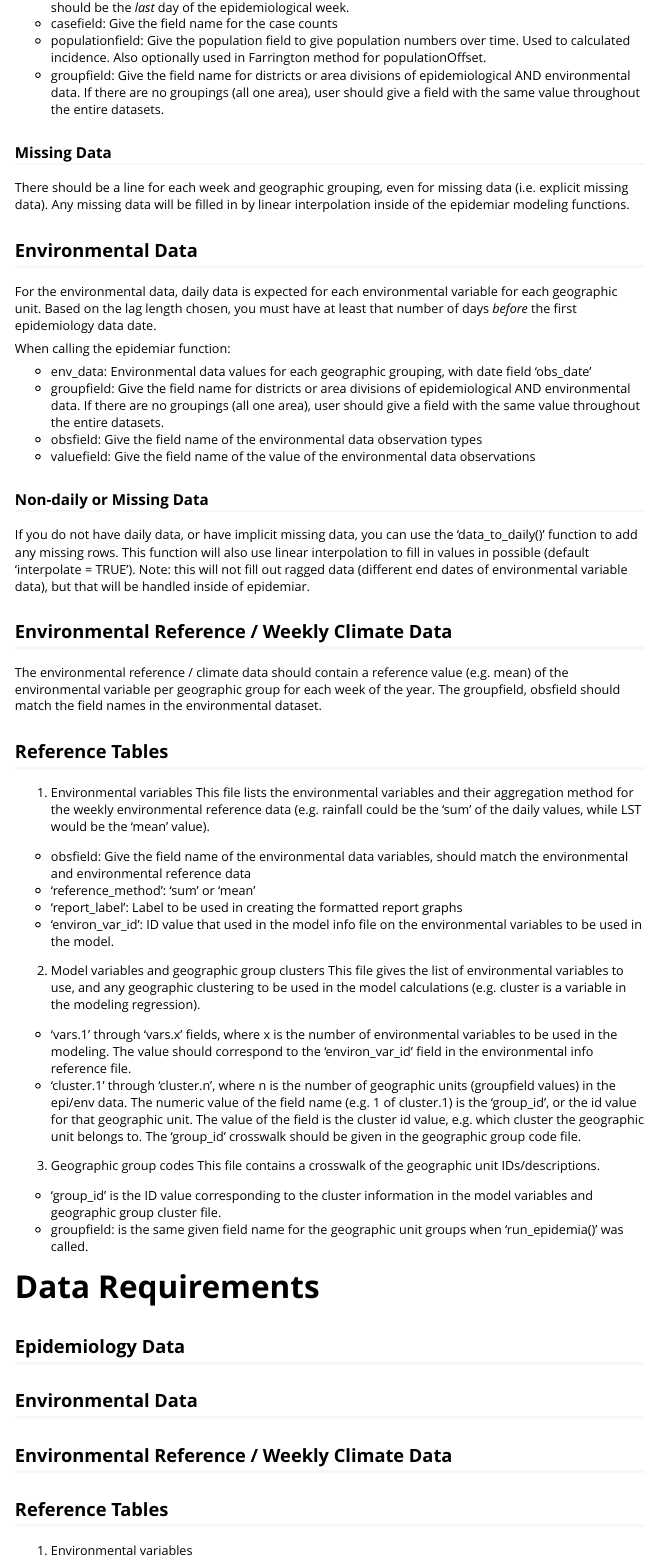
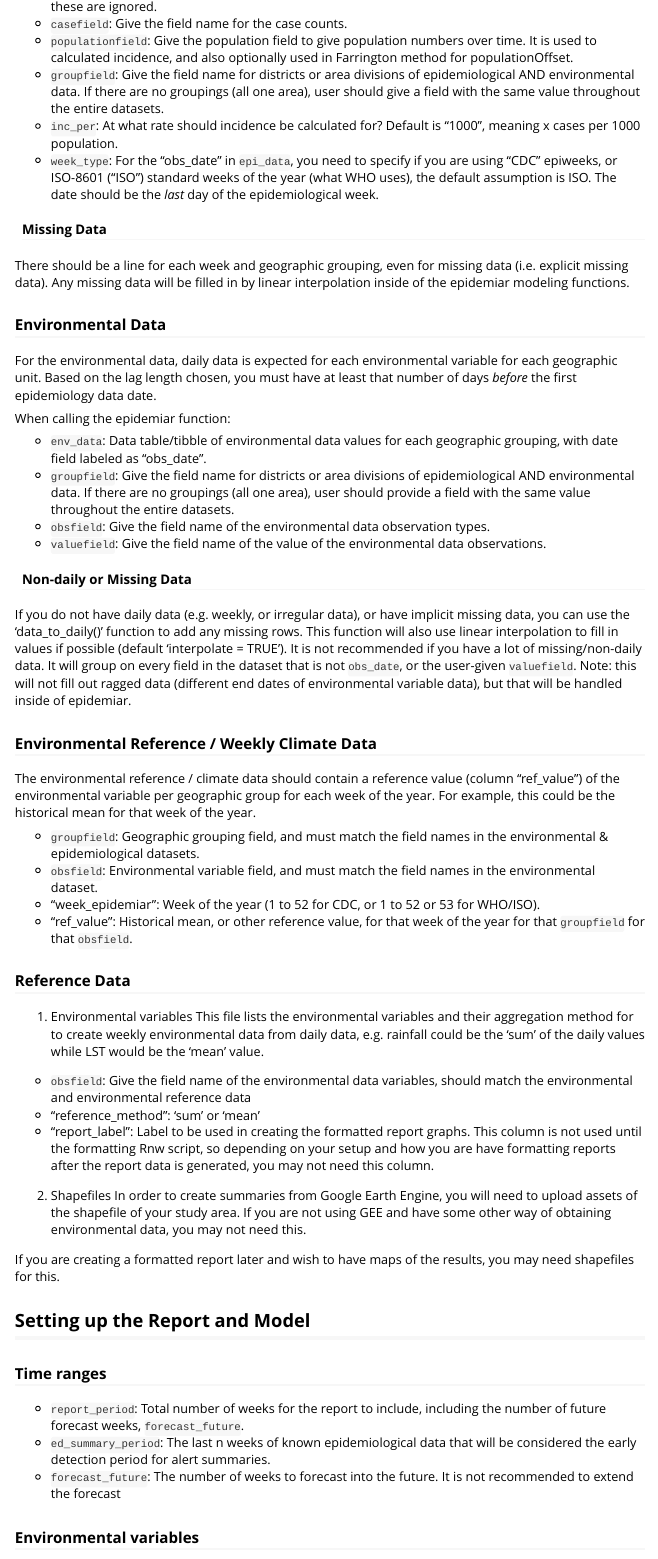
Before and after one commit to EcoGRAPH/epidemiar, an R Markdown document (vignettes/data-modeling.Rmd): the page in a window 1100 px wide, from 570 px down before the commit and from 670 px down after it. Rendered offline with R 4.5, knitr and Pandoc, with nearby package versions.

Commit message:
Expanding Data Format documentation to include parameters, etc.

```diff
--- a/vignettes/data-modeling.Rmd
+++ b/vignettes/data-modeling.Rmd
@@ -4,7 +4,7 @@ author: "Dawn Nekorchuk"
 date: "`r Sys.Date()`"
 output: rmarkdown::html_vignette
 vignette: >
-  %\VignetteIndexEntry{Vignette Title}
+  %\VignetteIndexEntry{Modeling Data and Parameters}
   %\VignetteEngine{knitr::rmarkdown}
   %\VignetteEncoding{UTF-8}
 ---
@@ -35,3 +38,0 @@ When calling the epidemiar function:
-* casefield: Give the field name for the case counts
-* populationfield:  Give the population field to give population numbers over time. Used to calculated incidence. Also optionally used in Farrington method for populationOffset.
-* groupfield:  Give the field name for districts or area divisions of epidemiological AND environmental data. If there are no groupings (all one area), user should give a field with the same value throughout the entire datasets.
@@ -38,36 +40,64 @@ When calling the epidemiar function:
+* `casefield`: Give the field name for the case counts.
+* `populationfield`:  Give the population field to give population numbers over time. It is used to calculated incidence, and also optionally used in Farrington method for populationOffset.
+* `groupfield`:  Give the field name for districts or area divisions of epidemiological AND environmental data. If there are no groupings (all one area), user should give a field with the same value throughout the entire datasets.
+* `inc_per`: At what rate should incidence be calculated for? Default is "1000", meaning x cases per 1000 population.
+* `week_type`: For the "obs_date" in `epi_data`, you need to specify if you are using "CDC" epiweeks, or ISO-8601 ("ISO") standard weeks of the year (what WHO uses), the default assumption is ISO. The date should be the _last_ day of the epidemiological week.
 
-### Missing Data
+#### Missing Data
 
 There should be a line for each week and geographic grouping, even for missing data (i.e. explicit missing data).
 Any missing data will be filled in by linear interpolation inside of the epidemiar modeling functions.
 
-## Environmental Data
+### Environmental Data
 
 For the environmental data, daily data is expected for each environmental variable for each geographic unit. Based on the lag length chosen, you must have at least that number of days _before_ the first epidemiology data date.
 
 When calling the epidemiar function:
 
-* env_data:  Environmental data values for each geographic grouping, with date field 'obs_date'
-* groupfield:  Give the field name for districts or area divisions of epidemiological AND environmental data. If there are no groupings (all one area), user should give a field with the same value throughout the entire datasets.
-* obsfield: Give the field name of the environmental data observation types
-* valuefield: Give the field name of the value of the environmental data observations
+* `env_data`:  Data table/tibble of environmental data values for each geographic grouping, with date field labeled as "obs_date".
+* `groupfield`:  Give the field name for districts or area divisions of epidemiological AND environmental data. If there are no groupings (all one area), user should provide a field with the same value throughout the entire datasets.
+* `obsfield`: Give the field name of the environmental data observation types.
+* `valuefield`: Give the field name of the value of the environmental data observations.
 
-### Non-daily or Missing Data
+#### Non-daily or Missing Data
 
-If you do not have daily data, or have implicit missing data, you can use the 'data_to_daily()' function to add any missing rows. This function will also use linear interpolation to fill in values in possible (default 'interpolate = TRUE').  Note: this will not fill out ragged data (different end dates of environmental variable data), but that will be handled inside of epidemiar.
+If you do not have daily data (e.g. weekly, or irregular data), or have implicit missing data, you can use the 'data_to_daily()' function to add any missing rows. This function will also use linear interpolation to fill in values if possible (default 'interpolate = TRUE').  It is not recommended if you have a lot of missing/non-daily data. It will group on every field in the dataset that is not `obs_date`, or the user-given `valuefield`. Note: this will not fill out ragged data (different end dates of environmental variable data), but that will be handled inside of epidemiar.
 
 
-## Environmental Reference / Weekly Climate Data
+### Environmental Reference / Weekly Climate Data
 
-The environmental reference / climate data should contain a reference value (e.g. mean) of the environmental variable per geographic group for each week of the year.
-The groupfield, obsfield should match the field names in the environmental dataset.
+The environmental reference / climate data should contain a reference value (column "ref_value") of the environmental variable per geographic group for each week of the year. For example, this could be the historical mean for that week of the year.
 
-## Reference Tables
+* `groupfield`: Geographic grouping field, and must match the field names in the environmental & epidemiological datasets.
+* `obsfield`: Environmental variable field, and must match the field names in the environmental dataset.
+* "week_epidemiar": Week of the year (1 to 52 for CDC, or 1 to 52 or 53 for WHO/ISO).
+* "ref_value": Historical mean, or other reference value, for that week of the year for that `groupfield` for that `obsfield`.
+
+
+### Reference Data
+
 1. Environmental variables
-This file lists the environmental variables and their aggregation method for the weekly environmental reference data (e.g. rainfall could be the 'sum' of the daily values, while LST would be the 'mean' value).
+This file lists the environmental variables and their aggregation method for to create weekly environmental data from daily data, e.g. rainfall could be the 'sum' of the daily values while LST would be the 'mean' value.
 
-* obsfield: Give the field name of the environmental data variables, should match the environmental and environmental reference data
-* 'reference_method': 'sum' or 'mean'
-* 'report_label': Label to be used in creating the formatted report graphs
-* 'environ_var_id': ID value that used in the model info file on the environmental variables to be used in the model.
+* `obsfield`: Give the field name of the environmental data variables, should match the environmental and environmental reference data
+* "reference_method": 'sum' or 'mean'
+* "report_label": Label to be used in creating the formatted report graphs. This column is not used until the formatting Rnw script, so depending on your setup and how you are have formatting reports after the report data is generated, you may not need this column.
 
+2. Shapefiles
+In order to create summaries from Google Earth Engine, you will need to upload assets of the shapefile of your study area. If you are not using GEE and have some other way of obtaining environmental data, you may not need this.
+
+If you are creating a formatted report later and wish to have maps of the results, you may need shapefiles for this.
+
+
+
+
+## Setting up the Report and Model
+
+### Time ranges
+
+* `report_period`: Total number of weeks for the report to include, including the number of future forecast weeks, `forecast_future`.
+* `ed_summary_period`: The last n weeks of known epidemiological data that will be considered the early detection period for alert summaries.
+* `forecast_future`: The number of weeks to forecast into the future. It is not recommended to extend the forecast
+
+
+### Environmental variables
@@ -82,17 +117,6 @@ This file contains a crosswalk of the geographic unit IDs/descriptions.
 * 'group_id' is the ID value corresponding to the cluster information in the model variables and geographic group cluster file.
 * groupfield: is the same given field name for the geographic unit groups when 'run_epidemia()' was called.
 
+<<>><<<>>
 
 
-<!-- Population table, shapefiles, woreda reference table, for Ethiopia -->
-
-# Data Requirements
-
-## Epidemiology Data
-
-## Environmental Data
-
-## Environmental Reference / Weekly Climate Data
-
-## Reference Tables
-1. Environmental variables
```
Also changed, not shown: vignettes/data-modeling.Rmd (38 more changed lines).
